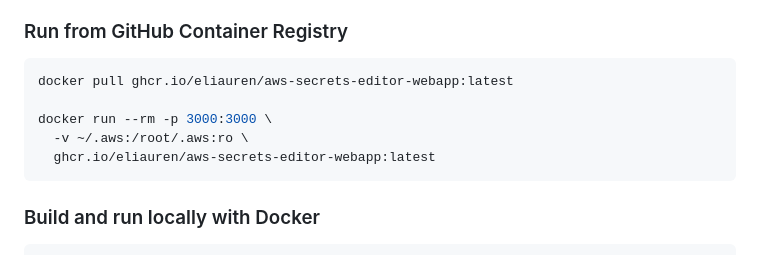
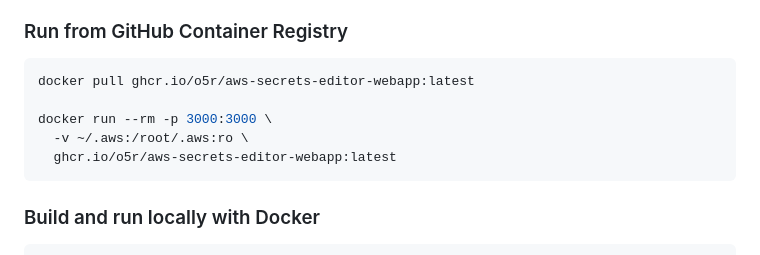
Before and after one commit to o5r/aws-secrets-editor-webapp, a Markdown page: README.md, the part around one of its changes. GitHub-like rendering.

Commit message:
docs: update references from eliauren to o5r

````diff
--- a/README.md
+++ b/README.md
@@ -37,11 +37,11 @@ Open `http://localhost:3000` in your browser, select your SSO profile, and click
 ### Run from GitHub Container Registry
 
 ```bash
-docker pull ghcr.io/eliauren/aws-secrets-editor-webapp:latest
+docker pull ghcr.io/o5r/aws-secrets-editor-webapp:latest
 
 docker run --rm -p 3000:3000 \
   -v ~/.aws:/root/.aws:ro \
-  ghcr.io/eliauren/aws-secrets-editor-webapp:latest
+  ghcr.io/o5r/aws-secrets-editor-webapp:latest
 ```
 
 ### Build and run locally with Docker
````
Also changed, not shown: other parts of README.md (+6 -6 lines).
